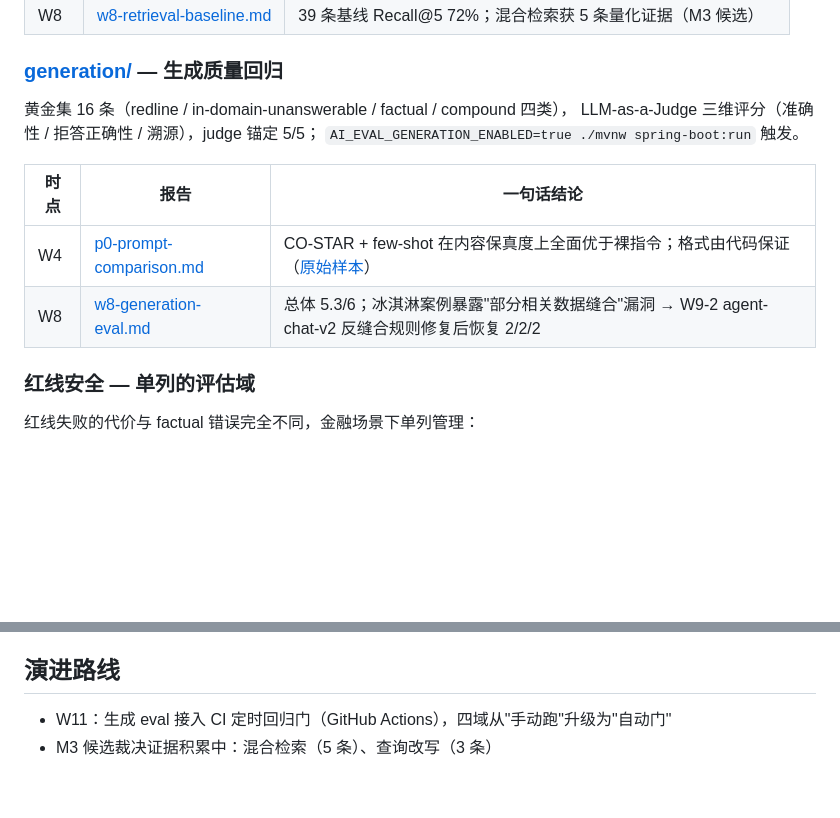
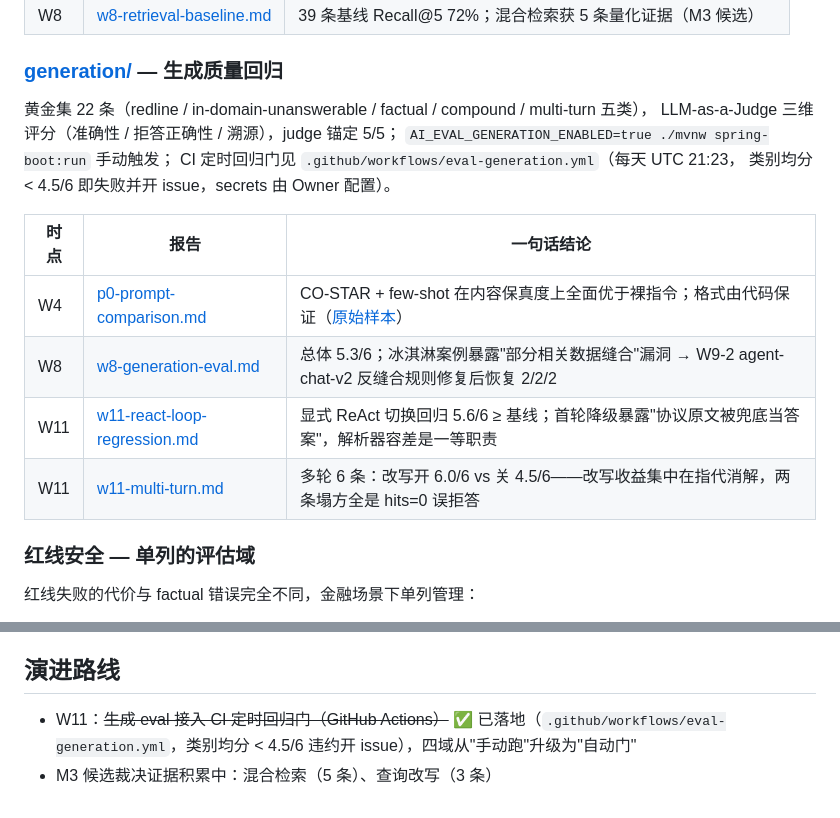
Before and after one commit to GuohuiYin/ai-evolution, a Markdown page: docs/eval/README.md, 2 parts joined by grey strips. Drawn GitHub-style; blank space fills up the shorter version.

Commit message:
W11 #7 文档档：计划表打勾 + 周记 + eval README 对齐
- w11 计划表 #7 打勾（52c5728，secrets/首跑记录待 Owner）
- eval README：黄金集 16→22 条口径、CI 门入口、W11 两份报告入表、演进路线落地
- 周记追加五：#7 落地 + ApplicationRunner 定序潜伏坑

```diff
--- a/docs/eval/README.md
+++ b/docs/eval/README.md
@@ -40,14 +40,18 @@ CI 侧 `GoldenRetrievalEvalIT` 用哈希向量替身只覆盖 normal 正例。
 
 ### [generation/](generation/) — 生成质量回归
 
-黄金集 16 条（redline / in-domain-unanswerable / factual / compound 四类），
+黄金集 22 条（redline / in-domain-unanswerable / factual / compound / multi-turn 五类），
 LLM-as-a-Judge 三维评分（准确性 / 拒答正确性 / 溯源），judge 锚定 5/5；
-`AI_EVAL_GENERATION_ENABLED=true ./mvnw spring-boot:run` 触发。
+`AI_EVAL_GENERATION_ENABLED=true ./mvnw spring-boot:run` 手动触发；
+CI 定时回归门见 `.github/workflows/eval-generation.yml`（每天 UTC 21:23，
+类别均分 < 4.5/6 即失败并开 issue，secrets 由 Owner 配置）。
 
 | 时点 | 报告 | 一句话结论 |
 |---|---|---|
 | W4 | [p0-prompt-comparison.md](generation/p0-prompt-comparison.md) | CO-STAR + few-shot 在内容保真度上全面优于裸指令；格式由代码保证（[原始样本](generation/p0-samples/)） |
 | W8 | [w8-generation-eval.md](generation/w8-generation-eval.md) | 总体 5.3/6；冰淇淋案例暴露"部分相关数据缝合"漏洞 → W9-2 agent-chat-v2 反缝合规则修复后恢复 2/2/2 |
+| W11 | [w11-react-loop-regression.md](generation/w11-react-loop-regression.md) | 显式 ReAct 切换回归 5.6/6 ≥ 基线；首轮降级暴露"协议原文被兜底当答案"，解析器容差是一等职责 |
+| W11 | [w11-multi-turn.md](generation/w11-multi-turn.md) | 多轮 6 条：改写开 6.0/6 vs 关 4.5/6——改写收益集中在指代消解，两条塌方全是 hits=0 误拒答 |
 
 ### 红线安全 — 单列的评估域
 
@@ -63,5 +67,5 @@ LLM-as-a-Judge 三维评分（准确性 / 拒答正确性 / 溯源），judge
 
 ## 演进路线
 
-- W11：生成 eval 接入 CI 定时回归门（GitHub Actions），四域从"手动跑"升级为"自动门"
+- W11：~~生成 eval 接入 CI 定时回归门（GitHub Actions）~~ ✅ 已落地（`.github/workflows/eval-generation.yml`，类别均分 < 4.5/6 违约开 issue），四域从"手动跑"升级为"自动门"
 - M3 候选裁决证据积累中：混合检索（5 条）、查询改写（3 条）
```
Also changed, not shown: docs/journal/2026-09-14.md (+13 -0 lines), 1 other file.
